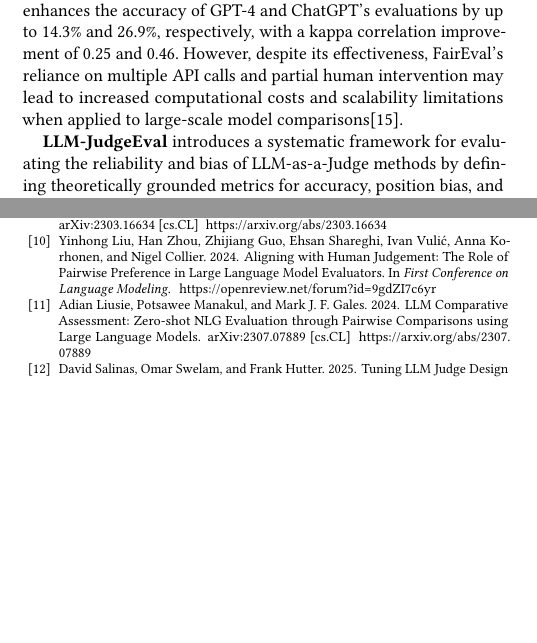
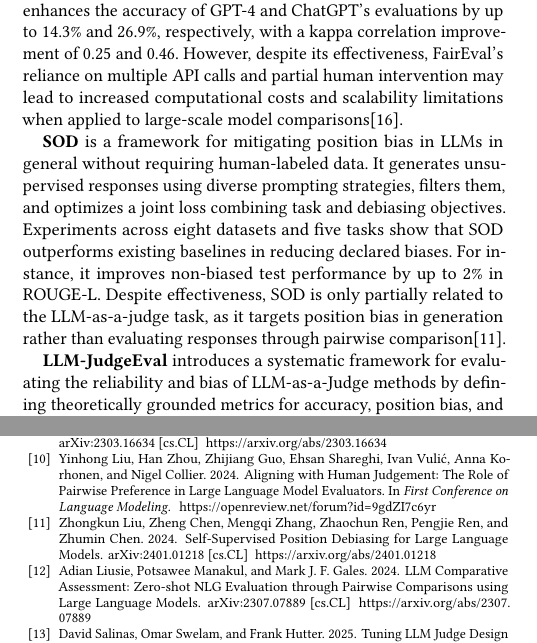
Before and after one commit to Thesis-LLM-as-a-judge-AUAS/final-paper, a LaTeX paper (main.tex, which reads references.bib): two parts of the columns of pages 2 and 4 of 4, joined at a grey line, cut so that both start at the same text, the shorter picture padded with empty space. Compiled offline with pdfLaTeX.

Commit message:
feat: added SOD

```diff
--- a/main.tex
+++ b/main.tex
@@ -205,6 +205,12 @@ Extensive experiments demonstrate that FairEval successfully alleviates evaluati
 Specifically, the combined calibration strategy using all the components enhances the accuracy of GPT-4 and ChatGPT’s evaluations by up to 14.3\% and 26.9\%, respectively, with a kappa correlation improvement of 0.25 and 0.46.
 However, despite its effectiveness, FairEval's reliance on multiple API calls and partial human intervention may lead to increased computational costs and scalability limitations when applied to large-scale model comparisons\cite{faireval}.
 
+\textbf{SOD} is a framework for mitigating position bias in LLMs in general without requiring human-labeled data.
+It generates unsupervised responses using diverse prompting strategies, filters them, and optimizes a joint loss combining task and debiasing objectives.
+Experiments across eight datasets and five tasks show that SOD outperforms existing baselines in reducing declared biases.
+For instance, it improves non-biased test performance by up to 2\% in ROUGE-L\@.
+Despite effectiveness, SOD is only partially related to the LLM-as-a-judge task, as it targets position bias in generation rather than evaluating responses through pairwise comparison\cite{liu2024selfsupervisedpositiondebiasinglarge}.
+
 \textbf{LLM-JudgeEval} introduces a systematic framework for evaluating the reliability and bias of LLM-as-a-Judge methods by defining theoretically grounded metrics for accuracy, position bias, and length bias, and mitigating self-inconsistency.
 The authors propose interpretable formulations of position and length biases and quantify internal inconsistencies through a flipping noise model.
 However, while the study defines metrics to measure position and length bias, it does not propose any method to mitigate these biases, instead emphasizing their presence.
@@ -276,31 +282,33 @@ Table~\ref{tab:bias-comparison} summarizes the key characteristics of the review
     \resizebox{\columnwidth}{!}{%
         \begin{tabular}{|p{2.6cm}|p{1.6cm}|p{3.0cm}|p{4.2cm}|}
             \hline
-            \textbf{Approach}  & \textbf{Mitigation Target}       & \textbf{Core Technique}                                                     & \textbf{Limitations}                                                                        \\
+            \textbf{Approach}  & \textbf{Mitigation Target}       & \textbf{Core Technique}                                                         & \textbf{Limitations}                                                                        \\
             \hline
-            PORTIA             & Position bias                    & Input alignment with merged prompt                                          & Not robust when LLM refuses judgment; no codebase; limited by context window                \\
+            PORTIA             & Position bias                    & Input alignment with merged prompt                                              & Not robust when LLM refuses judgment; no codebase; limited by context window                \\
             \hline
-            FairEval           & Position bias                    & Score calibration using contextual references                               & High API usage; partial human dependency; limited scalability                               \\
+            FairEval           & Position bias                    & Score calibration using contextual references                                   & High API usage; partial human dependency; limited scalability                               \\
             \hline
-            LLM-JudgeEval      & Position bias \& length bias     & Definitions of accuracy and bias metrics and their calculations             & The mitigation approach isn't introduced; the framework only emphasis the biases            \\
+            SOD                & Position bias                    & Self-supervised debiasing via generating unsupervised responses and fine-tuning & The approach isn't related to LLM-as-a-judge pairwise comparison                            \\
             \hline
-            ZEPO               & Not specified                    & Zero-shot prompt optimization for fairness-based preference calibration     & Basic optimizer limits performance gains                                                    \\
+            LLM-JudgeEval      & Position bias \& length bias     & Definitions of accuracy and bias metrics and their calculations                 & The mitigation approach isn't introduced; the framework only emphasis the biases            \\
             \hline
-            G-Eval             & Not specified                    & Usage of chain-of-thought prompting and a form-filling paradigm             & Favor bias of self-generated outputs                                                        \\
+            ZEPO               & Not specified                    & Zero-shot prompt optimization for fairness-based preference calibration         & Basic optimizer limits performance gains                                                    \\
             \hline
-            Bias-Mitigation    & Not specified (superficial bias) & Bias calibration with instruction-tuned model or fine-tuning                & Not specified on the position and length biases problems (incomparable                      \\
+            G-Eval             & Not specified                    & Usage of chain-of-thought prompting and a form-filling paradigm                 & Favor bias of self-generated outputs                                                        \\
             \hline
-            LC AlpacaEval      & Length bias                      & Logistic regression debiasing verbosity artifacts                           & Annotator dependency; the same quality assumption                                           \\
+            Bias-Mitigation    & Not specified (superficial bias) & Bias calibration with instruction-tuned model or fine-tuning                    & Not specified on the position and length biases problems (incomparable                      \\
             \hline
-            AdapAlpaca         & Length bias                      & Match the model's reply with the similar size reference                     & Fixed-length responses must preserve quality, relies on the state-of-art-model as annotator \\
+            LC AlpacaEval      & Length bias                      & Logistic regression debiasing verbosity artifacts                               & Annotator dependency; the same quality assumption                                           \\
             \hline
-            CascadeEval        & Cost problem                     & Cascaded abstention with fallback to strong models                          & Needs careful confidence threshold tuning; benchmark-dependent                              \\
+            AdapAlpaca         & Length bias                      & Match the model's reply with the similar size reference                         & Fixed-length responses must preserve quality, relies on the state-of-art-model as annotator \\
             \hline
-            Tuned LLM-judges   & Cost problem                     & Multi-fidelity search over 4,480 judge configurations using human-agreement & Prompt sensitivity, stylistic bias, model sizes variability                                 \\
+            CascadeEval        & Cost problem                     & Cascaded abstention with fallback to strong models                              & Needs careful confidence threshold tuning; benchmark-dependent                              \\
             \hline
-            ARJudge            & Cost problem                     & Code-based adaptive prompting                                               & Fine-tuning and larger model needed; less cost-efficient and portable                       \\
+            Tuned LLM-judges   & Cost problem                     & Multi-fidelity search over 4,480 judge configurations using human-agreement     & Prompt sensitivity, stylistic bias, model sizes variability                                 \\
             \hline
-            LLM Cascades + MoT & Cost problem                     & Consistency check across CoT/PoT reasoning                                  & Assumes agreement = correctness; may fail on adversarial examples                           \\
+            ARJudge            & Cost problem                     & Code-based adaptive prompting                                                   & Fine-tuning and larger model needed; less cost-efficient and portable                       \\
+            \hline
+            LLM Cascades + MoT & Cost problem                     & Consistency check across CoT/PoT reasoning                                      & Assumes agreement = correctness; may fail on adversarial examples                           \\
             \hline
         \end{tabular}%
     }
--- a/references.bib
+++ b/references.bib
@@ -229,3 +229,13 @@ liu2024aligning,
       primaryClass={cs.CL},
       url={https://arxiv.org/abs/2409.16788},
 }
+
+@misc{liu2024selfsupervisedpositiondebiasinglarge,
+      title={Self-Supervised Position Debiasing for Large Language Models},
+      author={Zhongkun Liu and Zheng Chen and Mengqi Zhang and Zhaochun Ren and Pengjie Ren and Zhumin Chen},
+      year={2024},
+      eprint={2401.01218},
+      archivePrefix={arXiv},
+      primaryClass={cs.CL},
+      url={https://arxiv.org/abs/2401.01218},
+}
```
Also changed, not shown: main.pdf.
